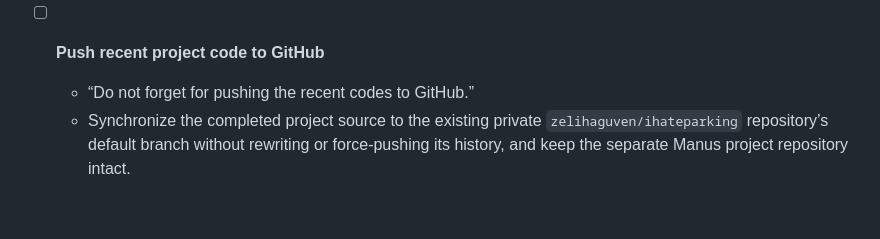
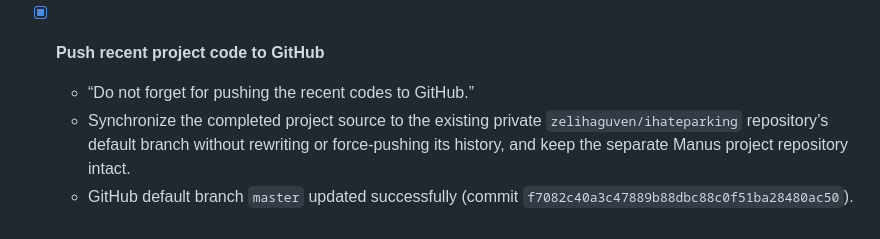
Before and after one commit to zelihaguven/ihateparking, a Markdown page: TODO.md, the part around the change. GitHub-like rendering.

Commit message:
Record completed GitHub synchronization

```diff
--- a/TODO.md
+++ b/TODO.md
@@ -39,6 +39,7 @@
   - Report setup, objective/constraint/Jacobian evaluation counts, optimizer-only time, full controller-call p50/p95/p99/max, feasibility, clearance, safety-stop outcome and simulation-step misses.
   - Preserve hard polygon constraints, the independent executed-footprint collision check and safe-stop behavior; make no real-time claim without target-hardware evidence.
 
-- [ ] **Push recent project code to GitHub**
+- [x] **Push recent project code to GitHub**
   - “Do not forget for pushing the recent codes to GitHub.”
   - Synchronize the completed project source to the existing private `zelihaguven/ihateparking` repository’s default branch without rewriting or force-pushing its history, and keep the separate Manus project repository intact.
+  - GitHub default branch `master` updated successfully (commit `f7082c40a3c47889b88dbc88c0f51ba28480ac50`).
```
